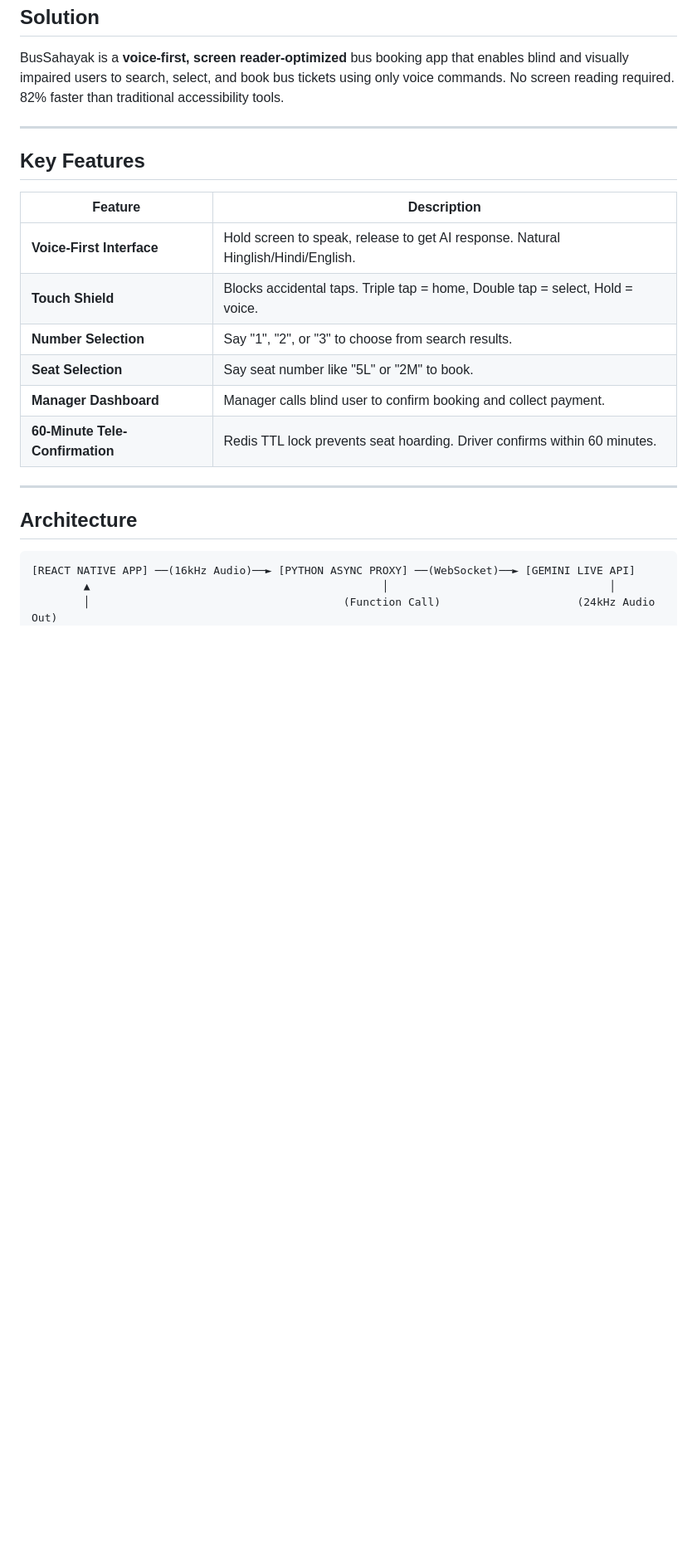
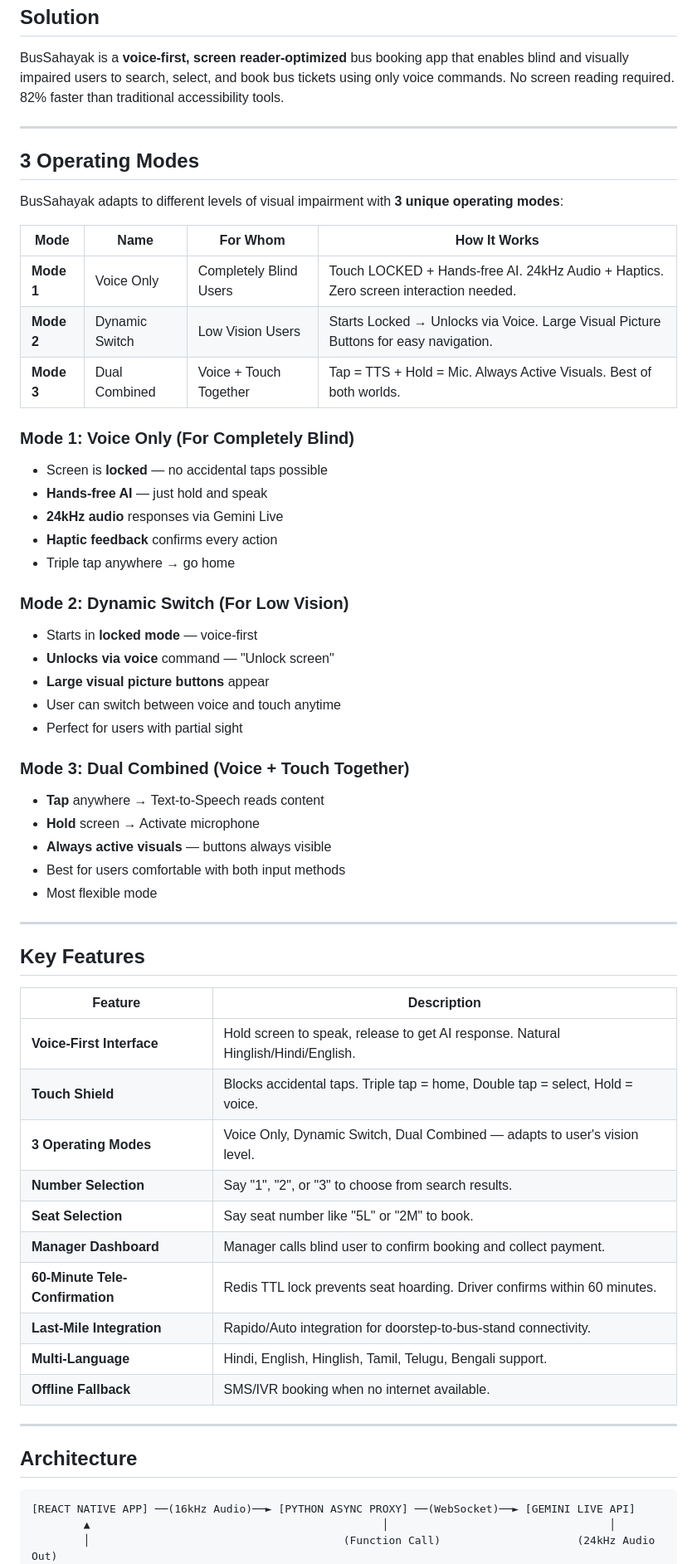
Before and after one commit to doyalnitin/BusSahayak, a Markdown page: README.md, the part around one of its changes. Shown at 83% size. GitHub-like rendering; blank space fills up the shorter version.

Commit message:
Update README: Add 3 operating modes, last-mile integration, multi-language support

```diff
--- a/README.md
+++ b/README.md
@@ -16,16 +16,53 @@ BusSahayak is a **voice-first, screen reader-optimized** bus booking app that en
 
 ---
 
+## 3 Operating Modes
+
+BusSahayak adapts to different levels of visual impairment with **3 unique operating modes**:
+
+| Mode | Name | For Whom | How It Works |
+|------|------|----------|--------------|
+| **Mode 1** | Voice Only | Completely Blind Users | Touch LOCKED + Hands-free AI. 24kHz Audio + Haptics. Zero screen interaction needed. |
+| **Mode 2** | Dynamic Switch | Low Vision Users | Starts Locked → Unlocks via Voice. Large Visual Picture Buttons for easy navigation. |
+| **Mode 3** | Dual Combined | Voice + Touch Together | Tap = TTS + Hold = Mic. Always Active Visuals. Best of both worlds. |
+
+### Mode 1: Voice Only (For Completely Blind)
+- Screen is **locked** — no accidental taps possible
+- **Hands-free AI** — just hold and speak
+- **24kHz audio** responses via Gemini Live
+- **Haptic feedback** confirms every action
+- Triple tap anywhere → go home
+
+### Mode 2: Dynamic Switch (For Low Vision)
+- Starts in **locked mode** — voice-first
+- **Unlocks via voice** command — "Unlock screen"
+- **Large visual picture buttons** appear
+- User can switch between voice and touch anytime
+- Perfect for users with partial sight
+
+### Mode 3: Dual Combined (Voice + Touch Together)
+- **Tap** anywhere → Text-to-Speech reads content
+- **Hold** screen → Activate microphone
+- **Always active visuals** — buttons always visible
+- Best for users comfortable with both input methods
+- Most flexible mode
+
+---
+
 ## Key Features
 
 | Feature | Description |
 |---------|-------------|
 | **Voice-First Interface** | Hold screen to speak, release to get AI response. Natural Hinglish/Hindi/English. |
 | **Touch Shield** | Blocks accidental taps. Triple tap = home, Double tap = select, Hold = voice. |
+| **3 Operating Modes** | Voice Only, Dynamic Switch, Dual Combined — adapts to user's vision level. |
 | **Number Selection** | Say "1", "2", or "3" to choose from search results. |
 | **Seat Selection** | Say seat number like "5L" or "2M" to book. |
 | **Manager Dashboard** | Manager calls blind user to confirm booking and collect payment. |
 | **60-Minute Tele-Confirmation** | Redis TTL lock prevents seat hoarding. Driver confirms within 60 minutes. |
+| **Last-Mile Integration** | Rapido/Auto integration for doorstep-to-bus-stand connectivity. |
+| **Multi-Language** | Hindi, English, Hinglish, Tamil, Telugu, Bengali support. |
+| **Offline Fallback** | SMS/IVR booking when no internet available. |
 
 ---
 
```
Also changed, not shown: other parts of README.md (+5 -0 lines).
